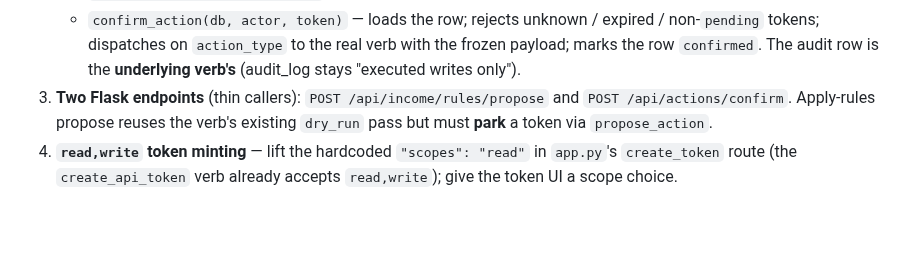
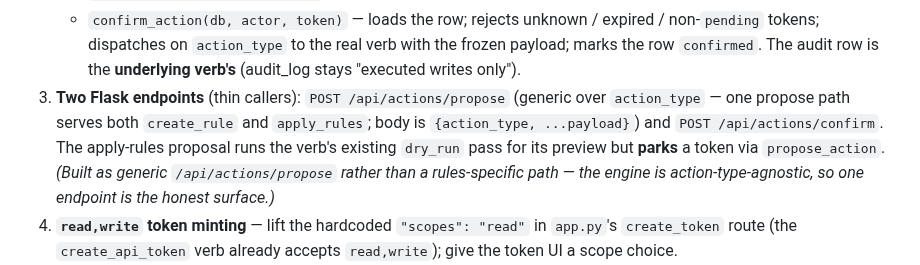
Before and after one commit to altamashmomin/evenkeel, a Markdown page: docs/AGENT-DESIGN.md, the part around the change. Drawn GitHub-style; blank space fills up the shorter version.

```diff
--- a/docs/AGENT-DESIGN.md
+++ b/docs/AGENT-DESIGN.md
@@ -744,9 +744,14 @@ per-person tokens).
      expired / non-`pending` tokens; dispatches on `action_type` to the real
      verb with the frozen payload; marks the row `confirmed`. The audit row
      is the **underlying verb's** (audit_log stays "executed writes only").
-3. **Two Flask endpoints** (thin callers): `POST /api/income/rules/propose`
-   and `POST /api/actions/confirm`. Apply-rules propose reuses the verb's
-   existing `dry_run` pass but must **park** a token via `propose_action`.
+3. **Two Flask endpoints** (thin callers): `POST /api/actions/propose`
+   (generic over `action_type` — one propose path serves both `create_rule`
+   and `apply_rules`; body is `{action_type, ...payload}`) and
+   `POST /api/actions/confirm`. The apply-rules proposal runs the verb's
+   existing `dry_run` pass for its preview but **parks** a token via
+   `propose_action`. *(Built as generic `/api/actions/propose` rather than a
+   rules-specific path — the engine is action-type-agnostic, so one endpoint
+   is the honest surface.)*
 4. **`read,write` token minting** — lift the hardcoded `"scopes": "read"` in
    `app.py`'s `create_token` route (the `create_api_token` verb already
    accepts `read,write`); give the token UI a scope choice.
```
Also changed, not shown: CLAUDE.md (+15 -5 lines).
